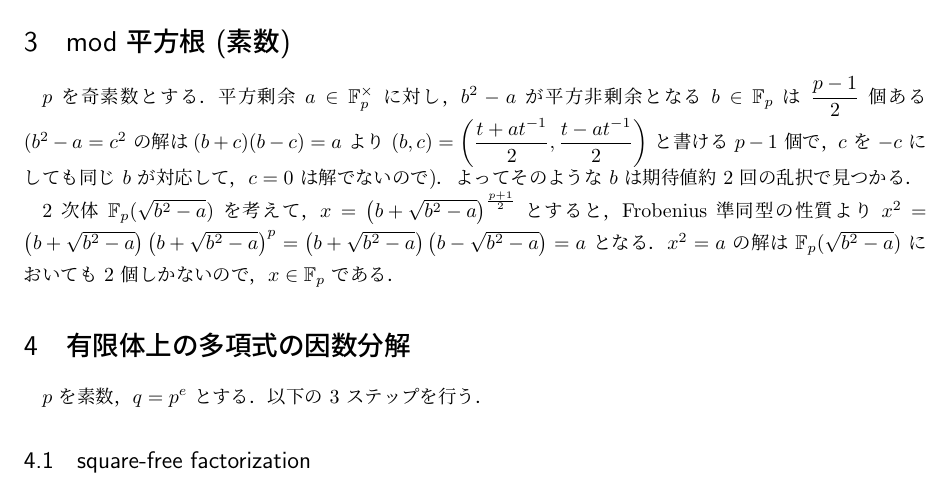
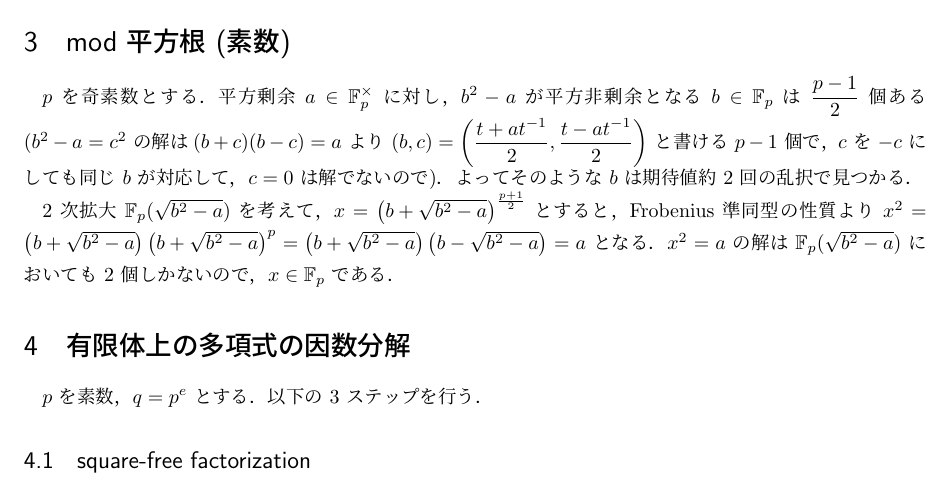
Before and after one commit to hos-lyric/libra, a LaTeX document (number/docs.tex): part of page 1 of 3, cut so that both start at the same text. Compiled offline with pLaTeX and dvipdfmx.

Commit message:
Fix doc for mod sqrt

```diff
--- a/number/docs.tex
+++ b/number/docs.tex
@@ -44,7 +44,7 @@ $(b + c) (b - c) = a$ より $(b, c) = \left(\dfrac{t + a t^{-1}}{2}, \dfrac{t -
 $c$ を $-c$ にしても同じ $b$ が対応して，$c = 0$ は解でないので)．
 よってそのような $b$ は期待値約 $2$ 回の乱択で見つかる．
 
-$2$ 次体 $\F_p(\sqrt{b^2 - a})$ を考えて，$x = \left(b + \sqrt{b^2 - a}\right)^{\frac{p+1}{2}}$ とすると，
+$2$ 次拡大 $\F_p(\sqrt{b^2 - a})$ を考えて，$x = \left(b + \sqrt{b^2 - a}\right)^{\frac{p+1}{2}}$ とすると，
 Frobenius 準同型の性質より $x^2 = \left(b + \sqrt{b^2 - a}\right) \left(b + \sqrt{b^2 - a}\right)^p = \left(b + \sqrt{b^2 - a}\right) \left(b - \sqrt{b^2 - a}\right) = a$ となる．
 $x^2 = a$ の解は $\F_p(\sqrt{b^2 - a})$ においても $2$ 個しかないので，$x \in \F_p$ である．
 
```
Also changed, not shown: number/docs.pdf.
